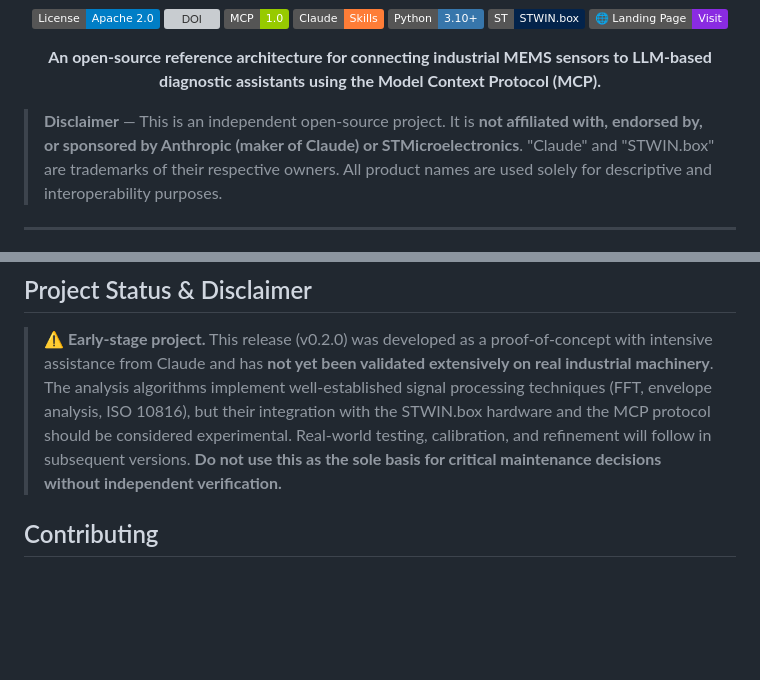
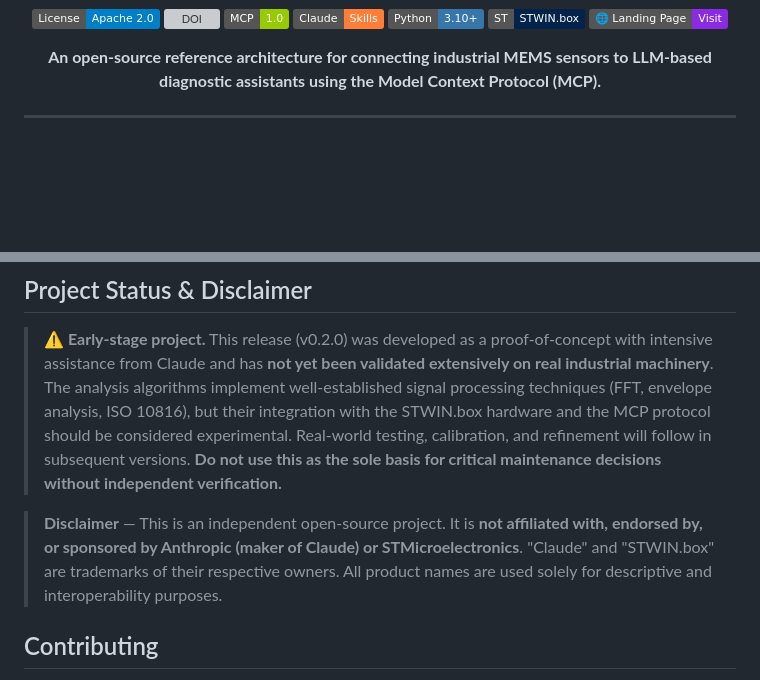
Before and after one commit to LGDiMaggio/claude-stwinbox-diagnostics, a Markdown page: README.md, 2 parts joined by grey strips. Drawn GitHub-style; badges without logos; blank space fills up the shorter version; grey boxes are pictures that could not be loaded.

Commit message:
chore: move disclaimer to Project Status section

```diff
--- a/README.md
+++ b/README.md
@@ -15,8 +15,6 @@
 <p align="center">
   <strong>An open-source reference architecture for connecting industrial MEMS sensors to LLM-based diagnostic assistants using the Model Context Protocol (MCP).</strong>
 </p>
-
-> **Disclaimer** — This is an independent open-source project. It is **not affiliated with, endorsed by, or sponsored by Anthropic (maker of Claude) or STMicroelectronics**. "Claude" and "STWIN.box" are trademarks of their respective owners. All product names are used solely for descriptive and interoperability purposes.
 
 ---
 
@@ -337,6 +335,8 @@ claude-stwinbox-diagnostics/
 
 > **⚠️ Early-stage project.** This release (v0.2.0) was developed as a proof-of-concept with intensive assistance from Claude and has **not yet been validated extensively on real industrial machinery**. The analysis algorithms implement well-established signal processing techniques (FFT, envelope analysis, ISO 10816), but their integration with the STWIN.box hardware and the MCP protocol should be considered experimental. Real-world testing, calibration, and refinement will follow in subsequent versions. **Do not use this as the sole basis for critical maintenance decisions without independent verification.**
 
+> **Disclaimer** — This is an independent open-source project. It is **not affiliated with, endorsed by, or sponsored by Anthropic (maker of Claude) or STMicroelectronics**. "Claude" and "STWIN.box" are trademarks of their respective owners. All product names are used solely for descriptive and interoperability purposes.
+
 ## Contributing
 
 Contributions are welcome! Whether it's new bearing data, additional fault signatures, sensor integrations, or documentation improvements.
```
